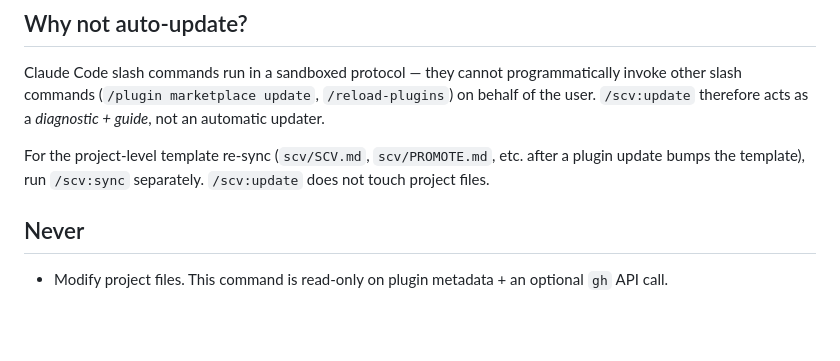
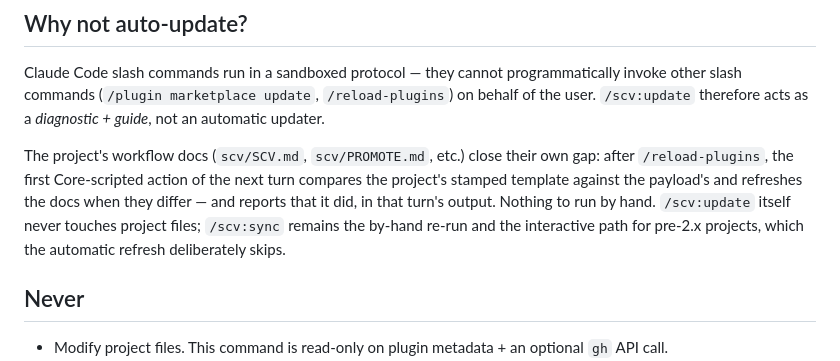
Before and after one commit to wookiya1364/scv-claude-code, a Markdown page: commands/update.md, the part around the change. Drawn GitHub-style; blank space fills up the shorter version.

Commit message:
docs: 갱신 뒤 sync 를 시키지 않는다 — 코어 규약에 맞춤
update 안내가 "문서 재동기화는 sync 를 따로 실행하라" 고 시켰는데, 코어의
update 규약은 정반대다 — 안에서 sync 를 돌리지 말고, 다시 불러온 뒤 첫
액션이 알아서 닫는다고 알려라. 사용자가 보는 쪽이 낡은 쪽이었다.

0.42.0 부터는 그 갱신이 일어난 턴에 화면으로도 보이므로, 손으로 확인할
이유도 사라졌다.

Co-Authored-By: Claude Opus 5 <noreply@anthropic.com>

```diff
--- a/commands/update.md
+++ b/commands/update.md
@@ -74,7 +74,7 @@ After the user reports running both commands, suggest re-invoking `/scv:update`.
 
 Claude Code slash commands run in a sandboxed protocol — they cannot programmatically invoke other slash commands (`/plugin marketplace update`, `/reload-plugins`) on behalf of the user. `/scv:update` therefore acts as a *diagnostic + guide*, not an automatic updater.
 
-For the project-level template re-sync (`scv/SCV.md`, `scv/PROMOTE.md`, etc. after a plugin update bumps the template), run `/scv:sync` separately. `/scv:update` does not touch project files.
+The project's workflow docs (`scv/SCV.md`, `scv/PROMOTE.md`, etc.) close their own gap: after `/reload-plugins`, the first Core-scripted action of the next turn compares the project's stamped template against the payload's and refreshes the docs when they differ — and reports that it did, in that turn's output. Nothing to run by hand. `/scv:update` itself never touches project files; `/scv:sync` remains the by-hand re-run and the interactive path for pre-2.x projects, which the automatic refresh deliberately skips.
 
 ## Never
 
```
